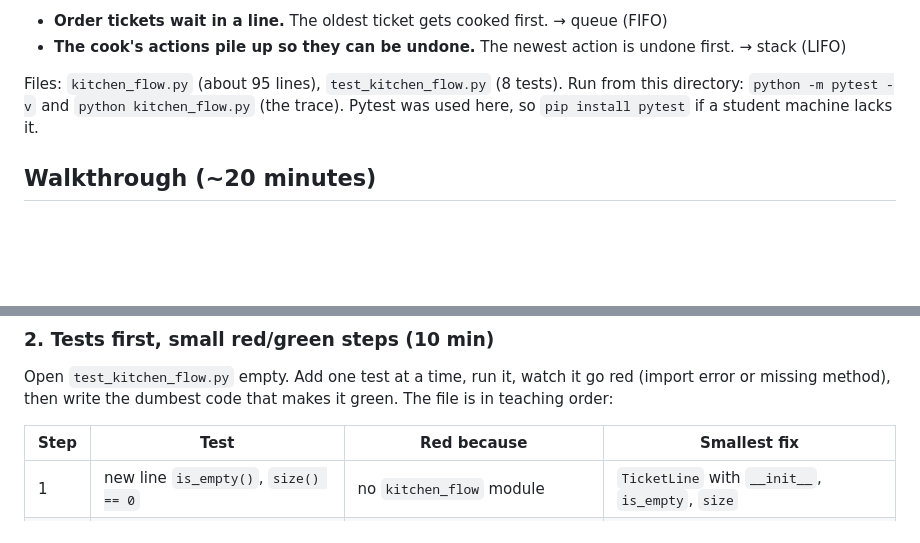
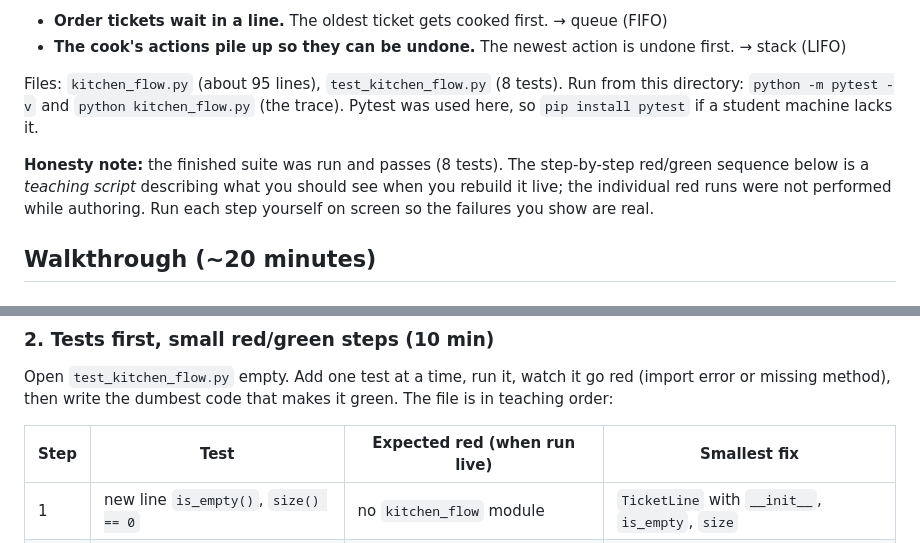
Before and after one commit to jeremy-evert/computer_science_2, a Markdown page: week_08/world_fit_abstraction_example/README.md, 2 parts joined by grey strips. Rendered like a GitHub page; blank space fills up the shorter version.

Commit message:
Week 8 example: state honestly that red/green steps are a teaching script, not run live
Co-Authored-By: Claude Sonnet 5.5 <noreply@anthropic.com>

```diff
--- a/week_08/world_fit_abstraction_example/README.md
+++ b/week_08/world_fit_abstraction_example/README.md
@@ -13,6 +13,8 @@ Files: `kitchen_flow.py` (about 95 lines), `test_kitchen_flow.py` (8 tests).
 Run from this directory: `python -m pytest -v` and `python kitchen_flow.py` (the trace).
 Pytest was used here, so `pip install pytest` if a student machine lacks it.
 
+**Honesty note:** the finished suite was run and passes (8 tests). The step-by-step red/green sequence below is a *teaching script* describing what you should see when you rebuild it live; the individual red runs were not performed while authoring. Run each step yourself on screen so the failures you show are real.
+
 ## Walkthrough (~20 minutes)
 
 ### 1. The world and the operations (3 min)
@@ -25,7 +27,7 @@ before any code. Same for the undo stack: **push, pop, peek, is_empty, size**.
 Open `test_kitchen_flow.py` empty. Add one test at a time, run it, watch it go red (import error or
 missing method), then write the dumbest code that makes it green. The file is in teaching order:
 
-| Step | Test | Red because | Smallest fix |
+| Step | Test | Expected red (when run live) | Smallest fix |
 |---|---|---|---|
 | 1 | new line `is_empty()`, `size() == 0` | no `kitchen_flow` module | `TicketLine` with `__init__`, `is_empty`, `size` |
 | 2 | soup enqueued before burger comes out first | no `enqueue`/`dequeue` | `append` and `pop(0)` |
```
